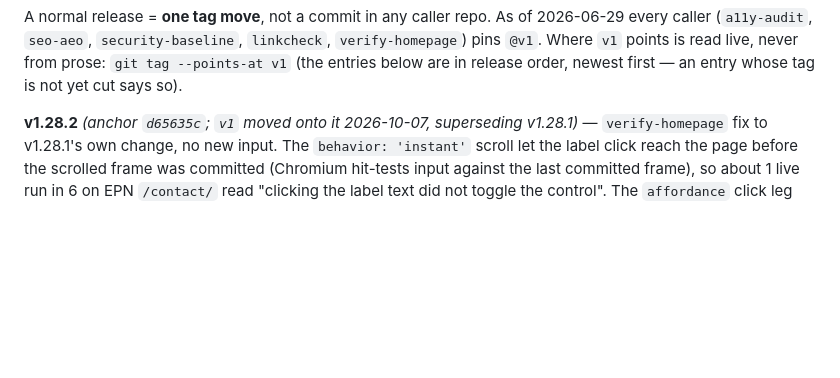
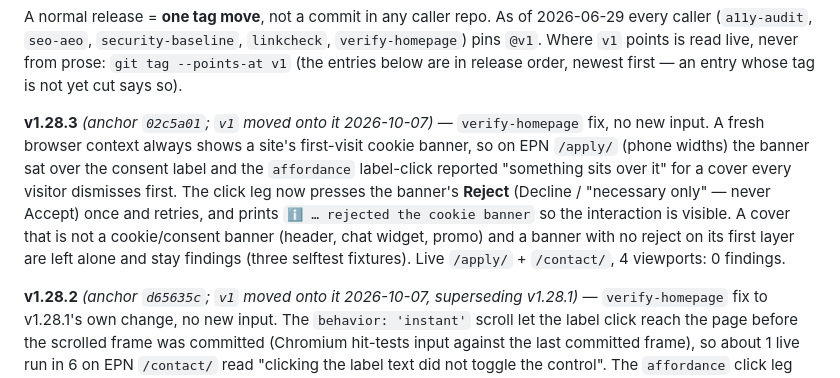
Before and after one commit to mvalasis/ci-actions, a Markdown page: README.md, the part around the change. Drawn GitHub-style; blank space fills up the shorter version.

Commit message:
docs(release): v1.28.3 cut; v1 moved onto 02c5a01

```diff
--- a/README.md
+++ b/README.md
@@ -87,6 +87,8 @@ A normal release = **one tag move**, not a commit in any caller repo. As of
 `linkcheck`, `verify-homepage`) pins `@v1`. Where `v1` points is read live, never
 from prose: `git tag --points-at v1` (the entries below are in release order,
 newest first — an entry whose tag is not yet cut says so).
+
+**v1.28.3** *(anchor `02c5a01`; `v1` moved onto it 2026-10-07)* — `verify-homepage` fix, no new input. A fresh browser context always shows a site's first-visit cookie banner, so on EPN `/apply/` (phone widths) the banner sat over the consent label and the `affordance` label-click reported "something sits over it" for a cover every visitor dismisses first. The click leg now presses the banner's **Reject** (Decline / "necessary only" — never Accept) once and retries, and prints `ℹ️ … rejected the cookie banner` so the interaction is visible. A cover that is not a cookie/consent banner (header, chat widget, promo) and a banner with no reject on its first layer are left alone and stay findings (three selftest fixtures). Live `/apply/` + `/contact/`, 4 viewports: 0 findings.
 
 **v1.28.2** *(anchor `d65635c`; `v1` moved onto it 2026-10-07, superseding v1.28.1)* — `verify-homepage` fix to v1.28.1's own change, no new input. The `behavior: 'instant'`
 scroll let the label click reach the page before the scrolled frame was committed (Chromium hit-tests input against the last committed frame), so about 1 live run
```
